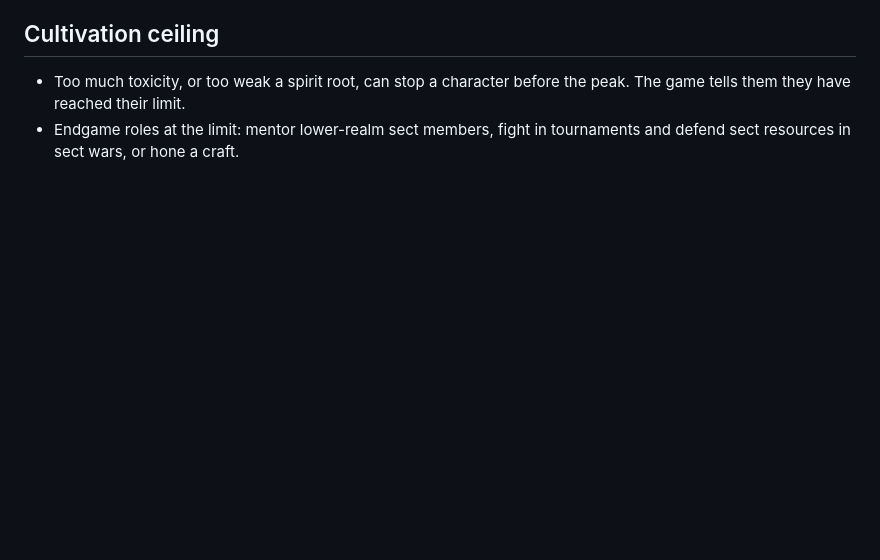
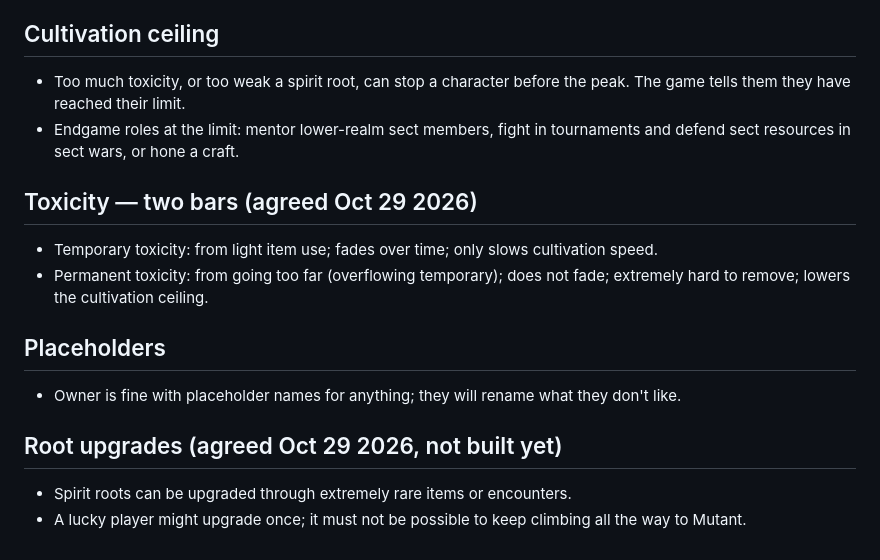
Before and after one commit to InfiniteCultivation/infinitecultivation.github.io, a Markdown page: docs/design.md, the part around the change. GitHub-like rendering; blank space fills up the shorter version.

Commit message:
Design notes: toxicity bars, placeholders, root upgrades
Co-Authored-By: Claude Opus 5.5 <noreply@anthropic.com>
Claude-Session: https://claude.ai/code/session_01NQiSUP3DDk3trMsGBPayHN

```diff
--- a/docs/design.md
+++ b/docs/design.md
@@ -54,3 +54,14 @@ Decisions agreed with the owner, to build into later milestones.
 ## Cultivation ceiling
 - Too much toxicity, or too weak a spirit root, can stop a character before the peak. The game tells them they have reached their limit.
 - Endgame roles at the limit: mentor lower-realm sect members, fight in tournaments and defend sect resources in sect wars, or hone a craft.
+
+## Toxicity — two bars (agreed Oct 29 2026)
+- Temporary toxicity: from light item use; fades over time; only slows cultivation speed.
+- Permanent toxicity: from going too far (overflowing temporary); does not fade; extremely hard to remove; lowers the cultivation ceiling.
+
+## Placeholders
+- Owner is fine with placeholder names for anything; they will rename what they don't like.
+
+## Root upgrades (agreed Oct 29 2026, not built yet)
+- Spirit roots can be upgraded through extremely rare items or encounters.
+- A lucky player might upgrade once; it must not be possible to keep climbing all the way to Mutant.
```
